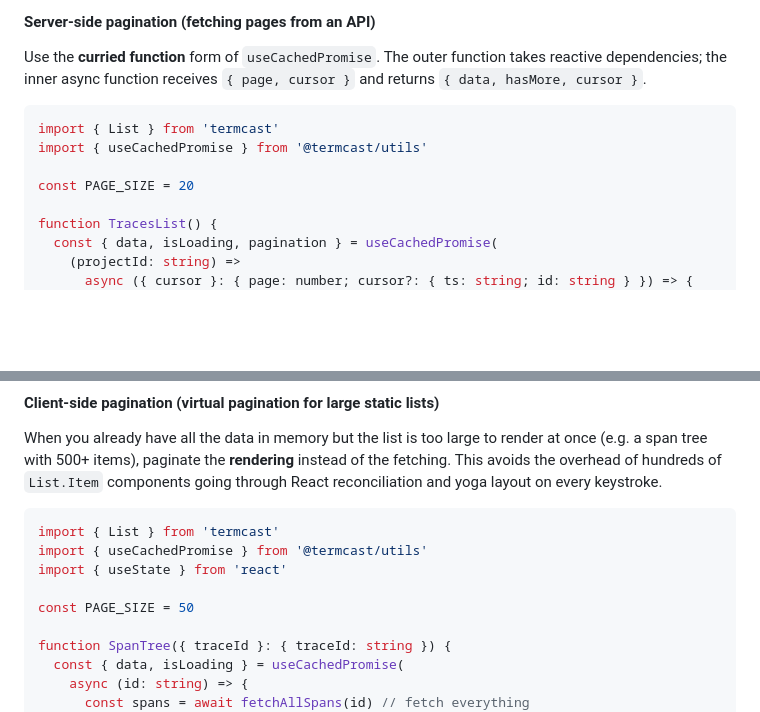
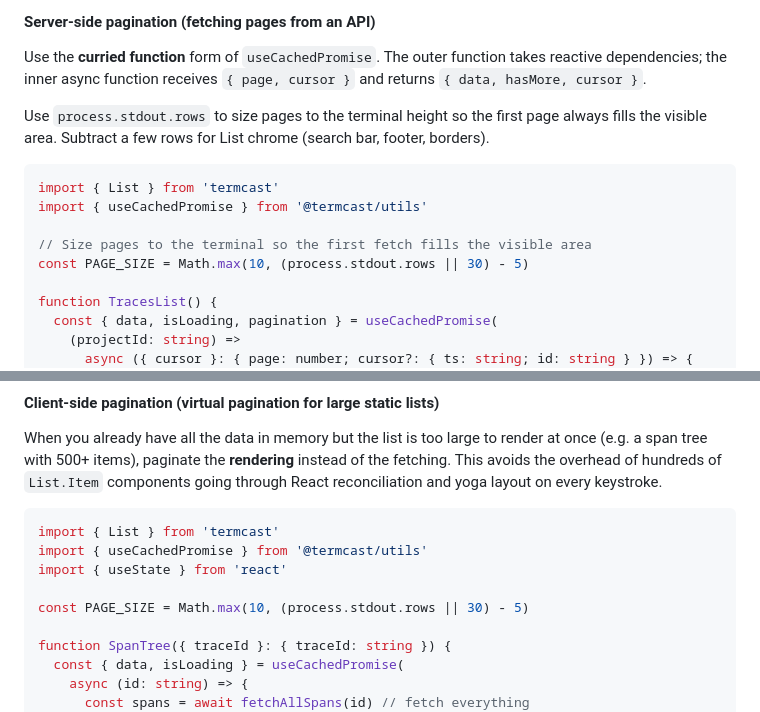
Before and after one commit to remorses/termcast, a Markdown page: README.md, 2 parts joined by grey strips. GitHub-like rendering; blank space fills up the shorter version.

Commit message:
Use terminal height for pagination page size in examples
Show process.stdout.rows as the page size in both server-side and
client-side pagination examples so the first page fills the visible
terminal area.

Session: ses_1babb46c7ffeDvnRelYoIgbPs0

````diff
--- a/README.md
+++ b/README.md
@@ -555,11 +555,14 @@ The `List` component triggers `onLoadMore()` automatically when the cursor appro
 
 Use the **curried function** form of `useCachedPromise`. The outer function takes reactive dependencies; the inner async function receives `{ page, cursor }` and returns `{ data, hasMore, cursor }`.
 
+Use `process.stdout.rows` to size pages to the terminal height so the first page always fills the visible area. Subtract a few rows for List chrome (search bar, footer, borders).
+
 ```tsx
 import { List } from 'termcast'
 import { useCachedPromise } from '@termcast/utils'
 
-const PAGE_SIZE = 20
+// Size pages to the terminal so the first fetch fills the visible area
+const PAGE_SIZE = Math.max(10, (process.stdout.rows || 30) - 5)
 
 function TracesList() {
   const { data, isLoading, pagination } = useCachedPromise(
@@ -599,7 +602,7 @@ import { List } from 'termcast'
 import { useCachedPromise } from '@termcast/utils'
 import { useState } from 'react'
 
-const PAGE_SIZE = 50
+const PAGE_SIZE = Math.max(10, (process.stdout.rows || 30) - 5)
 
 function SpanTree({ traceId }: { traceId: string }) {
   const { data, isLoading } = useCachedPromise(
````
